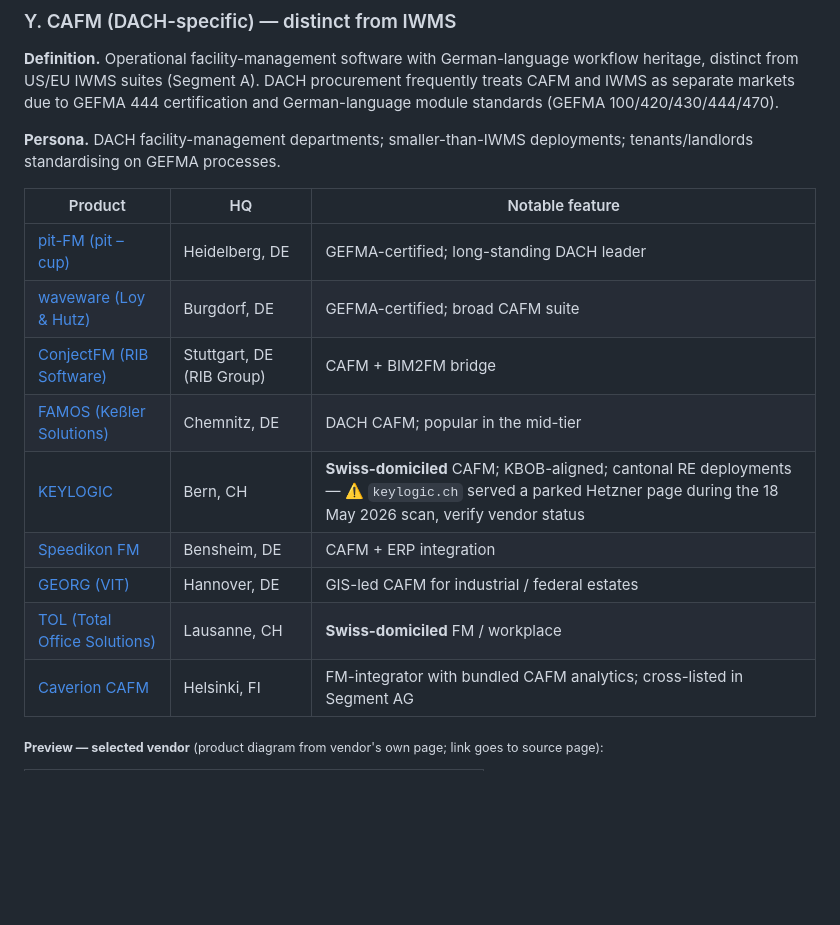
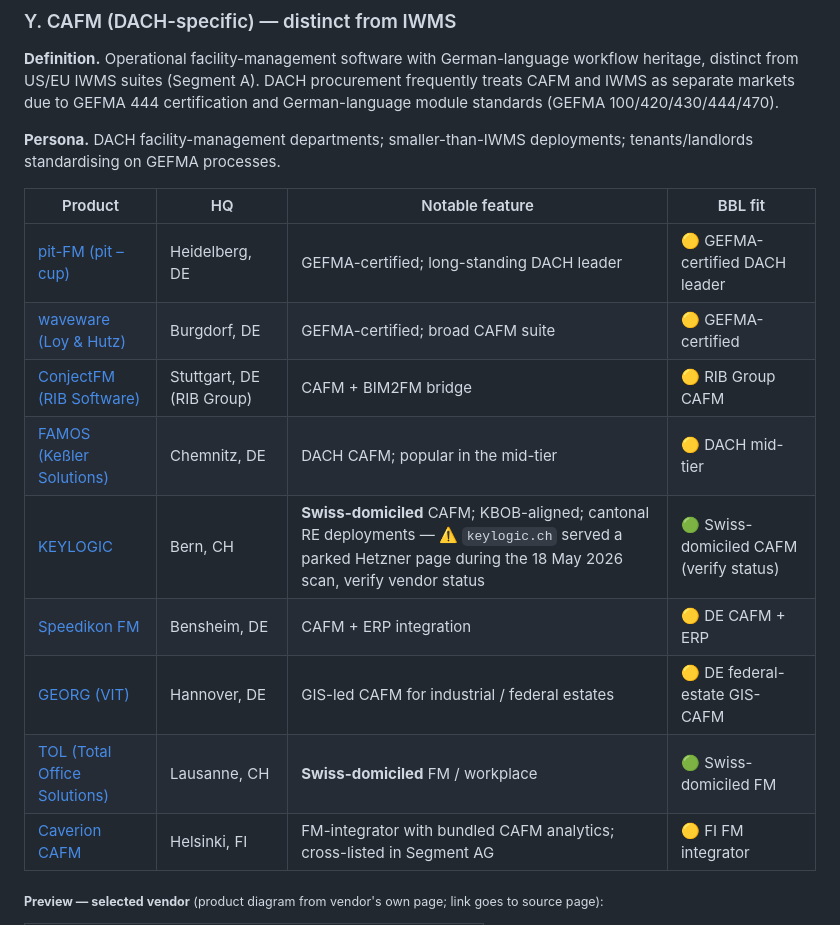
Before and after one commit to bbl-dres/tenant-portal, a Markdown page: docs/MARKET-SCREENING.md, the part around the change. Rendered like a GitHub page; blank space fills up the shorter version.

```diff
--- a/docs/MARKET-SCREENING.md
+++ b/docs/MARKET-SCREENING.md
@@ -1083,17 +1083,17 @@ mindmap
 
 **Persona.** DACH facility-management departments; smaller-than-IWMS deployments; tenants/landlords standardising on GEFMA processes.
 
-| Product | HQ | Notable feature |
-|---|---|---|
-| [pit-FM (pit – cup)](https://www.pit.de/) | Heidelberg, DE | GEFMA-certified; long-standing DACH leader |
-| [waveware (Loy & Hutz)](https://www.loy-hutz.de/) | Burgdorf, DE | GEFMA-certified; broad CAFM suite |
-| [ConjectFM (RIB Software)](https://www.rib-software.com/) | Stuttgart, DE (RIB Group) | CAFM + BIM2FM bridge |
-| [FAMOS (Keßler Solutions)](https://www.kesslersolutions.de/) | Chemnitz, DE | DACH CAFM; popular in the mid-tier |
-| [KEYLOGIC](https://www.keylogic.ch/) | Bern, CH | **Swiss-domiciled** CAFM; KBOB-aligned; cantonal RE deployments — ⚠️ `keylogic.ch` served a parked Hetzner page during the 18 May 2026 scan, verify vendor status |
-| [Speedikon FM](https://www.speedikon.com/) | Bensheim, DE | CAFM + ERP integration |
-| [GEORG (VIT)](https://www.vit-group.de/) | Hannover, DE | GIS-led CAFM for industrial / federal estates |
-| [TOL (Total Office Solutions)](https://tol.ch) | Lausanne, CH | **Swiss-domiciled** FM / workplace |
-| [Caverion CAFM](https://www.caverion.com) | Helsinki, FI | FM-integrator with bundled CAFM analytics; cross-listed in Segment AG |
+| Product | HQ | Notable feature | BBL fit |
+|---|---|---|---|
+| [pit-FM (pit – cup)](https://www.pit.de/) | Heidelberg, DE | GEFMA-certified; long-standing DACH leader | 🟡 GEFMA-certified DACH leader |
+| [waveware (Loy & Hutz)](https://www.loy-hutz.de/) | Burgdorf, DE | GEFMA-certified; broad CAFM suite | 🟡 GEFMA-certified |
+| [ConjectFM (RIB Software)](https://www.rib-software.com/) | Stuttgart, DE (RIB Group) | CAFM + BIM2FM bridge | 🟡 RIB Group CAFM |
+| [FAMOS (Keßler Solutions)](https://www.kesslersolutions.de/) | Chemnitz, DE | DACH CAFM; popular in the mid-tier | 🟡 DACH mid-tier |
+| [KEYLOGIC](https://www.keylogic.ch/) | Bern, CH | **Swiss-domiciled** CAFM; KBOB-aligned; cantonal RE deployments — ⚠️ `keylogic.ch` served a parked Hetzner page during the 18 May 2026 scan, verify vendor status | 🟢 Swiss-domiciled CAFM (verify status) |
+| [Speedikon FM](https://www.speedikon.com/) | Bensheim, DE | CAFM + ERP integration | 🟡 DE CAFM + ERP |
+| [GEORG (VIT)](https://www.vit-group.de/) | Hannover, DE | GIS-led CAFM for industrial / federal estates | 🟡 DE federal-estate GIS-CAFM |
+| [TOL (Total Office Solutions)](https://tol.ch) | Lausanne, CH | **Swiss-domiciled** FM / workplace | 🟢 Swiss-domiciled FM |
+| [Caverion CAFM](https://www.caverion.com) | Helsinki, FI | FM-integrator with bundled CAFM analytics; cross-listed in Segment AG | 🟡 FI FM integrator |
 
 <sub>**Preview — selected vendor** (product diagram from vendor's own page; link goes to source page):</sub>
 
```
